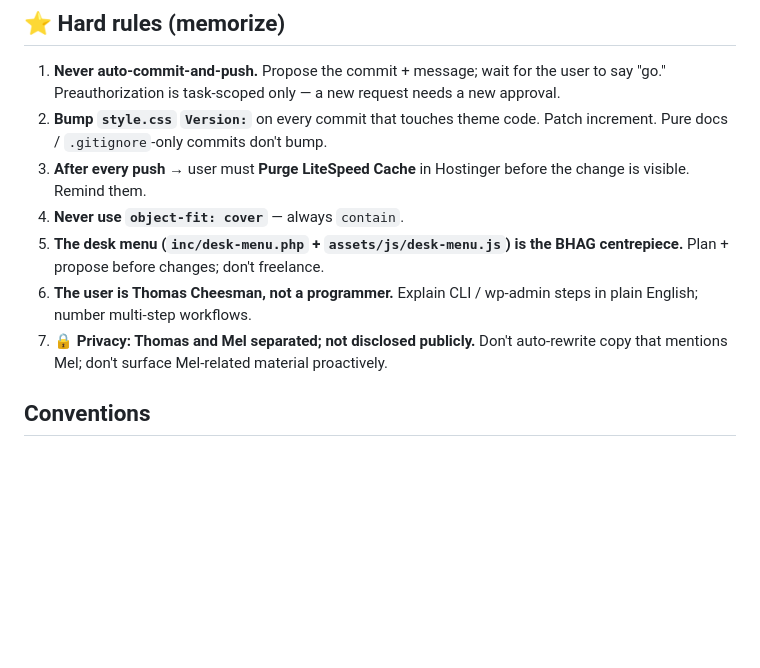
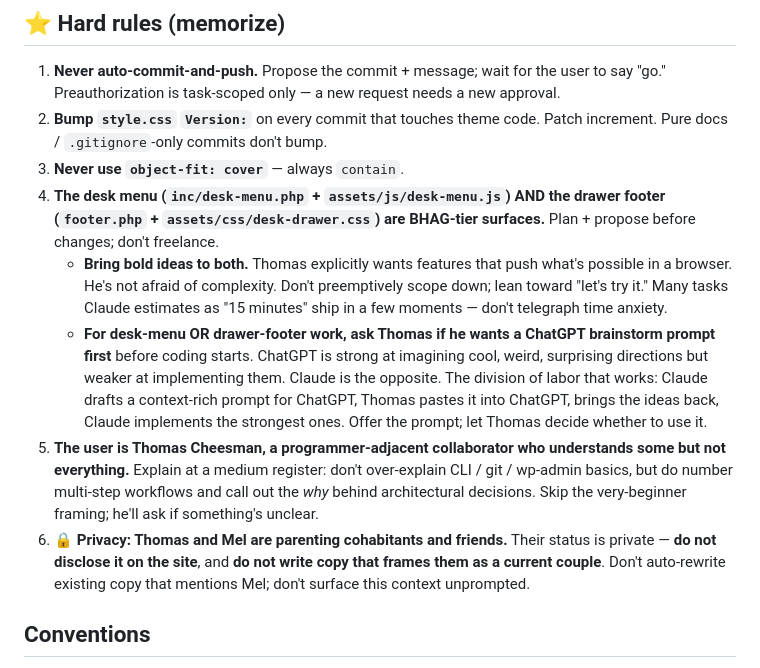
Before and after one commit to DriftingSplash9/thomascheesman-ca-theme, a Markdown page: CLAUDE.md, the part around the change. GitHub-like rendering; blank space fills up the shorter version.

```diff
--- a/CLAUDE.md
+++ b/CLAUDE.md
@@ -25,11 +25,12 @@ The site is **live** at https://thomascheesman.ca (staging hostname previously:
 
 1. **Never auto-commit-and-push.** Propose the commit + message; wait for the user to say "go." Preauthorization is task-scoped only — a new request needs a new approval.
 2. **Bump `style.css` `Version:`** on every commit that touches theme code. Patch increment. Pure docs / `.gitignore`-only commits don't bump.
-3. **After every push** → user must **Purge LiteSpeed Cache** in Hostinger before the change is visible. Remind them.
-4. **Never use `object-fit: cover`** — always `contain`.
-5. **The desk menu (`inc/desk-menu.php` + `assets/js/desk-menu.js`) is the BHAG centrepiece.** Plan + propose before changes; don't freelance.
-6. **The user is Thomas Cheesman, not a programmer.** Explain CLI / wp-admin steps in plain English; number multi-step workflows.
-7. **🔒 Privacy: Thomas and Mel separated; not disclosed publicly.** Don't auto-rewrite copy that mentions Mel; don't surface Mel-related material proactively.
+3. **Never use `object-fit: cover`** — always `contain`.
+4. **The desk menu (`inc/desk-menu.php` + `assets/js/desk-menu.js`) AND the drawer footer (`footer.php` + `assets/css/desk-drawer.css`) are BHAG-tier surfaces.** Plan + propose before changes; don't freelance.
+   - **Bring bold ideas to both.** Thomas explicitly wants features that push what's possible in a browser. He's not afraid of complexity. Don't preemptively scope down; lean toward "let's try it." Many tasks Claude estimates as "15 minutes" ship in a few moments — don't telegraph time anxiety.
+   - **For desk-menu OR drawer-footer work, ask Thomas if he wants a ChatGPT brainstorm prompt first** before coding starts. ChatGPT is strong at imagining cool, weird, surprising directions but weaker at implementing them. Claude is the opposite. The division of labor that works: Claude drafts a context-rich prompt for ChatGPT, Thomas pastes it into ChatGPT, brings the ideas back, Claude implements the strongest ones. Offer the prompt; let Thomas decide whether to use it.
+5. **The user is Thomas Cheesman, a programmer-adjacent collaborator who understands some but not everything.** Explain at a medium register: don't over-explain CLI / git / wp-admin basics, but do number multi-step workflows and call out the *why* behind architectural decisions. Skip the very-beginner framing; he'll ask if something's unclear.
+6. **🔒 Privacy: Thomas and Mel are parenting cohabitants and friends.** Their status is private — **do not disclose it on the site**, and **do not write copy that frames them as a current couple**. Don't auto-rewrite existing copy that mentions Mel; don't surface this context unprompted.
 
 ## Conventions
 
```
Also changed, not shown: docs/WORDPRESS-7.0.md (added, +413 -0 lines).
